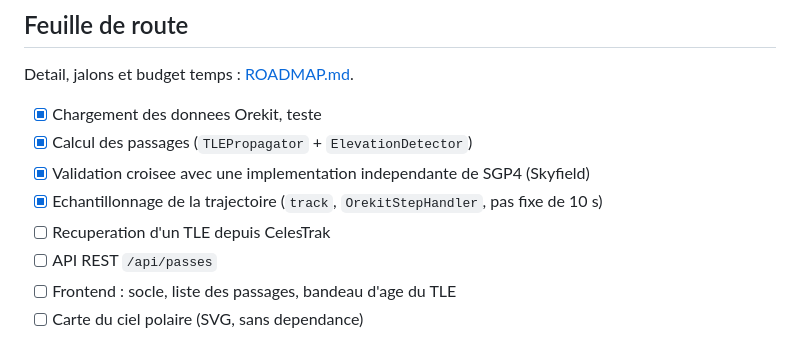
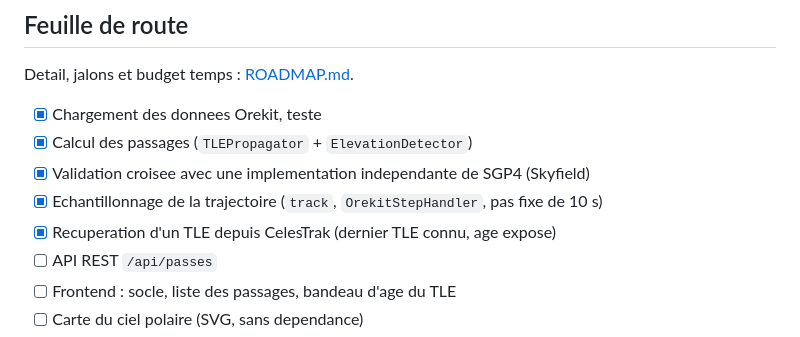
Before and after one commit to warlaxx/sat-pass-predictor, a Markdown page: README.md, the part around the change. GitHub-like rendering.

```diff
--- a/README.md
+++ b/README.md
@@ -158,7 +158,7 @@ Detail, jalons et budget temps : [ROADMAP.md](ROADMAP.md).
 - [x] Calcul des passages (`TLEPropagator` + `ElevationDetector`)
 - [x] Validation croisee avec une implementation independante de SGP4 (Skyfield)
 - [x] Echantillonnage de la trajectoire (`track`, `OrekitStepHandler`, pas fixe de 10 s)
-- [ ] Recuperation d'un TLE depuis CelesTrak
+- [x] Recuperation d'un TLE depuis CelesTrak (dernier TLE connu, age expose)
 - [ ] API REST `/api/passes`
 - [ ] Frontend : socle, liste des passages, bandeau d'age du TLE
 - [ ] Carte du ciel polaire (SVG, sans dependance)
```
Also changed, not shown: ROADMAP.md (+69 -10 lines).
